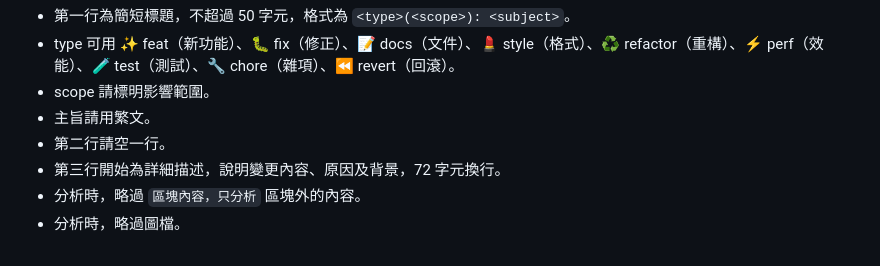
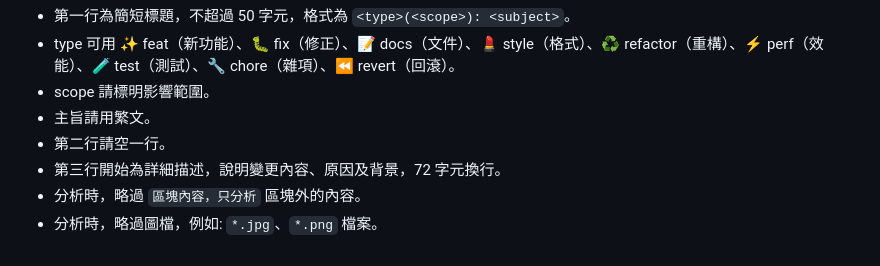
Before and after one commit to chiisen/RovoDevCLI, a Markdown page: .github/.copilot-commit-message-instructions.md, the part around the change. Drawn GitHub-style.

````diff
--- a/.github/.copilot-commit-message-instructions.md
+++ b/.github/.copilot-commit-message-instructions.md
@@ -7,4 +7,4 @@
 - 第二行請空一行。
 - 第三行開始為詳細描述，說明變更內容、原因及背景，72 字元換行。
 - 分析時，略過 ``` 區塊內容，只分析 ``` 區塊外的內容。
-- 分析時，略過圖檔。
+- 分析時，略過圖檔，例如: `*.jpg`、`*.png` 檔案。
````
Also changed, not shown: README.md (+4 -0 lines), images/RoveDev_Todo_List.png (added).
